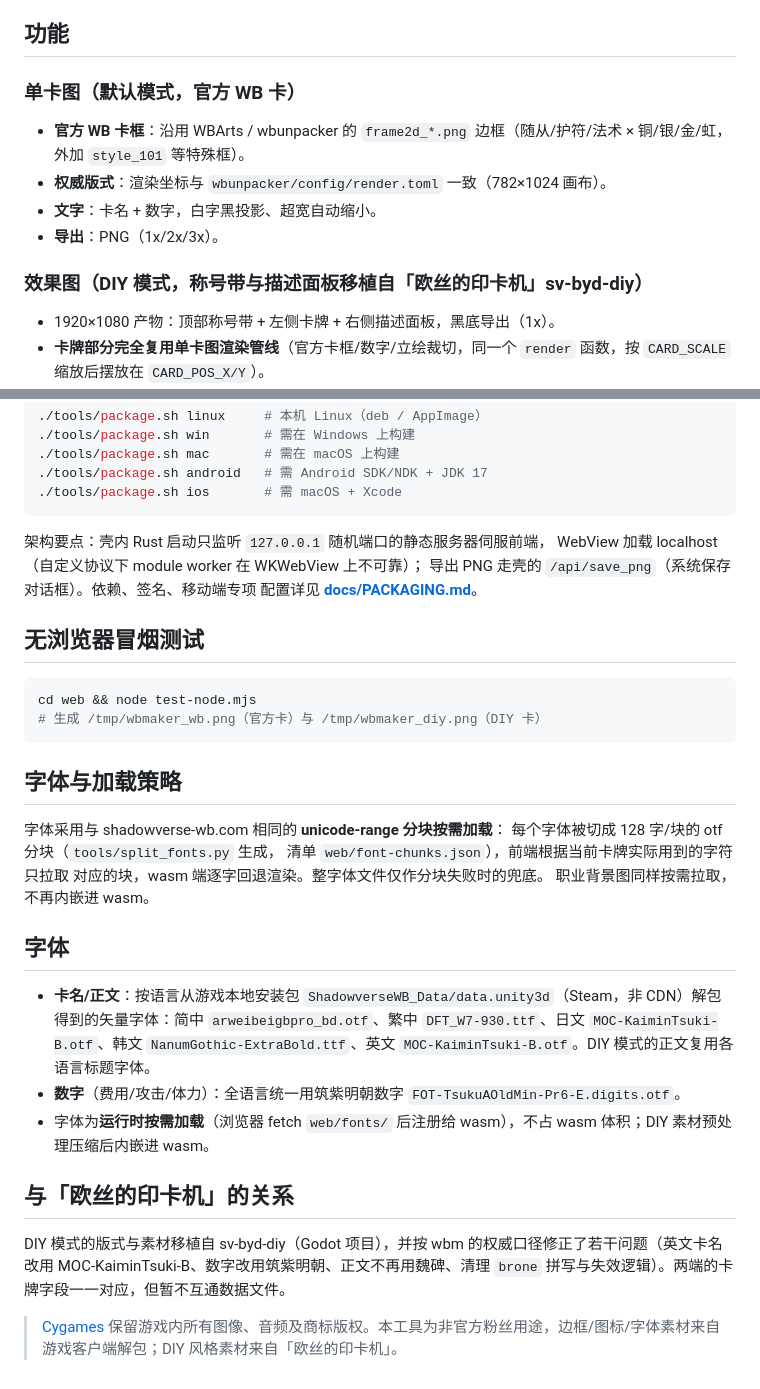
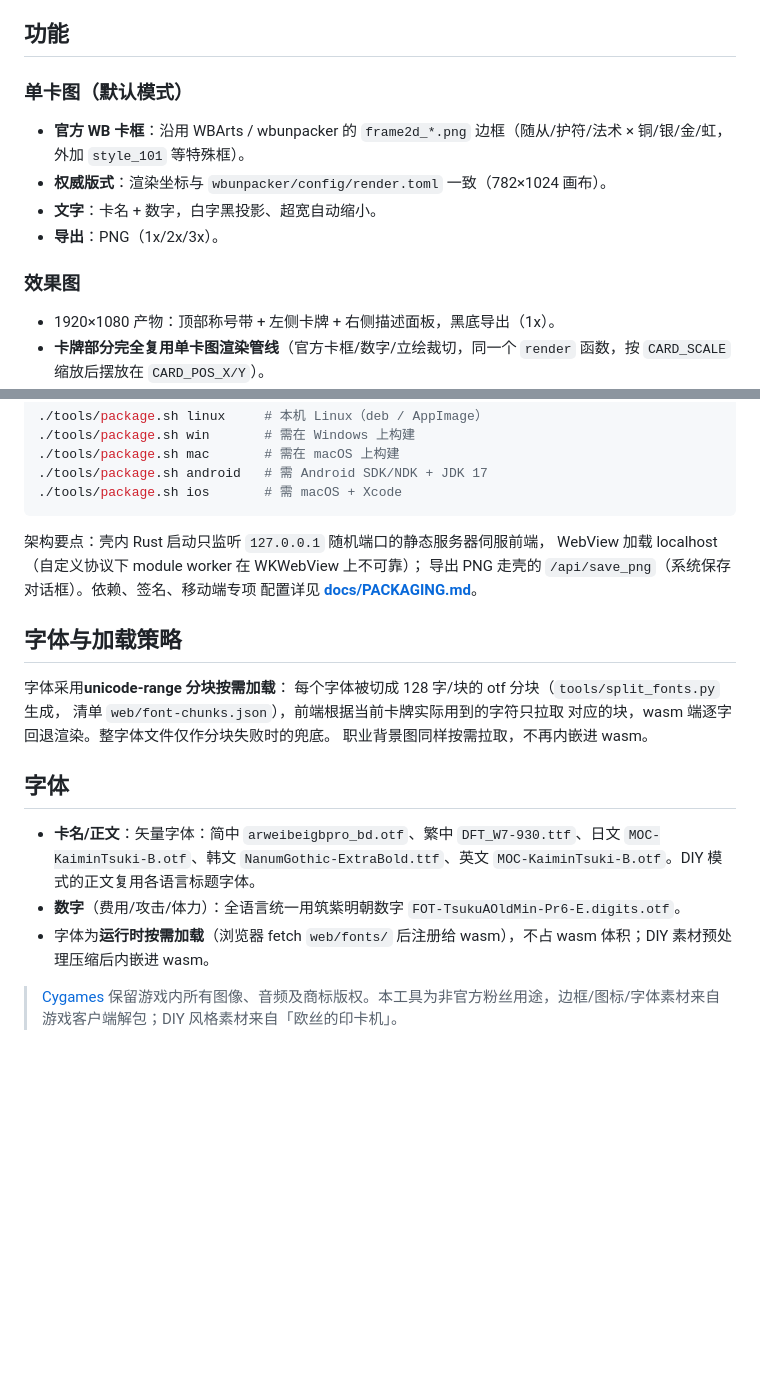
Before and after one commit to Hypnos-PD/wbmaker, a Markdown page: README.md, 2 parts joined by grey strips. Rendered like a GitHub page; blank space fills up the shorter version.

Commit message:
Refine README content and remove obsolete testing instructions
Updated README to improve clarity and remove deprecated sections.

````diff
--- a/README.md
+++ b/README.md
@@ -4,14 +4,14 @@
 
 ## 功能
 
-### 单卡图（默认模式，官方 WB 卡）
+### 单卡图（默认模式）
 
 - **官方 WB 卡框**：沿用 WBArts / wbunpacker 的 `frame2d_*.png` 边框（随从/护符/法术 × 铜/银/金/虹，外加 `style_101` 等特殊框）。
 - **权威版式**：渲染坐标与 `wbunpacker/config/render.toml` 一致（782×1024 画布）。
 - **文字**：卡名 + 数字，白字黑投影、超宽自动缩小。
 - **导出**：PNG（1x/2x/3x）。
 
-### 效果图（DIY 模式，称号带与描述面板移植自「欧丝的印卡机」sv-byd-diy）
+### 效果图
 
 - 1920×1080 产物：顶部称号带 + 左侧卡牌 + 右侧描述面板，黑底导出（1x）。
 - **卡牌部分完全复用单卡图渲染管线**（官方卡框/数字/立绘裁切，同一个 `render` 函数，按 `CARD_SCALE` 缩放后摆放在 `CARD_POS_X/Y`）。
@@ -96,16 +96,9 @@ WebView 加载 localhost（自定义协议下 module worker 在 WKWebView 上不
 导出 PNG 走壳的 `/api/save_png`（系统保存对话框）。依赖、签名、移动端专项
 配置详见 **[docs/PACKAGING.md](docs/PACKAGING.md)**。
 
-## 无浏览器冒烟测试
-
-```bash
-cd web && node test-node.mjs
-# 生成 /tmp/wbmaker_wb.png（官方卡）与 /tmp/wbmaker_diy.png（DIY 卡）
-```
-
 ## 字体与加载策略
 
-字体采用与 shadowverse-wb.com 相同的 **unicode-range 分块按需加载**：
+字体采用**unicode-range 分块按需加载**：
 每个字体被切成 128 字/块的 otf 分块（`tools/split_fonts.py` 生成，
 清单 `web/font-chunks.json`），前端根据当前卡牌实际用到的字符只拉取
 对应的块，wasm 端逐字回退渲染。整字体文件仅作分块失败时的兜底。
@@ -113,12 +106,9 @@ cd web && node test-node.mjs
 
 ## 字体
 
-- **卡名/正文**：按语言从游戏本地安装包 `ShadowverseWB_Data/data.unity3d`（Steam，非 CDN）解包得到的矢量字体：简中 `arweibeigbpro_bd.otf`、繁中 `DFT_W7-930.ttf`、日文 `MOC-KaiminTsuki-B.otf`、韩文 `NanumGothic-ExtraBold.ttf`、英文 `MOC-KaiminTsuki-B.otf`。DIY 模式的正文复用各语言标题字体。
+- **卡名/正文**：矢量字体：简中 `arweibeigbpro_bd.otf`、繁中 `DFT_W7-930.ttf`、日文 `MOC-KaiminTsuki-B.otf`、韩文 `NanumGothic-ExtraBold.ttf`、英文 `MOC-KaiminTsuki-B.otf`。DIY 模式的正文复用各语言标题字体。
 - **数字**（费用/攻击/体力）：全语言统一用筑紫明朝数字 `FOT-TsukuAOldMin-Pr6-E.digits.otf`。
 - 字体为**运行时按需加载**（浏览器 fetch `web/fonts/` 后注册给 wasm），不占 wasm 体积；DIY 素材预处理压缩后内嵌进 wasm。
 
-## 与「欧丝的印卡机」的关系
-
-DIY 模式的版式与素材移植自 sv-byd-diy（Godot 项目），并按 wbm 的权威口径修正了若干问题（英文卡名改用 MOC-KaiminTsuki-B、数字改用筑紫明朝、正文不再用魏碑、清理 `brone` 拼写与失效逻辑）。两端的卡牌字段一一对应，但暂不互通数据文件。
 
 > [Cygames](https://www.cygames.co.jp/) 保留游戏内所有图像、音频及商标版权。本工具为非官方粉丝用途，边框/图标/字体素材来自游戏客户端解包；DIY 风格素材来自「欧丝的印卡机」。
````
